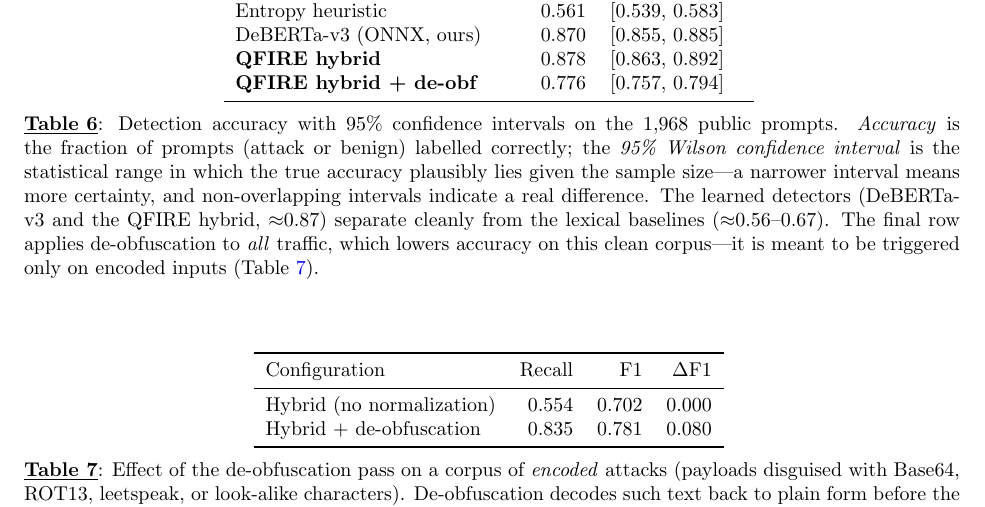
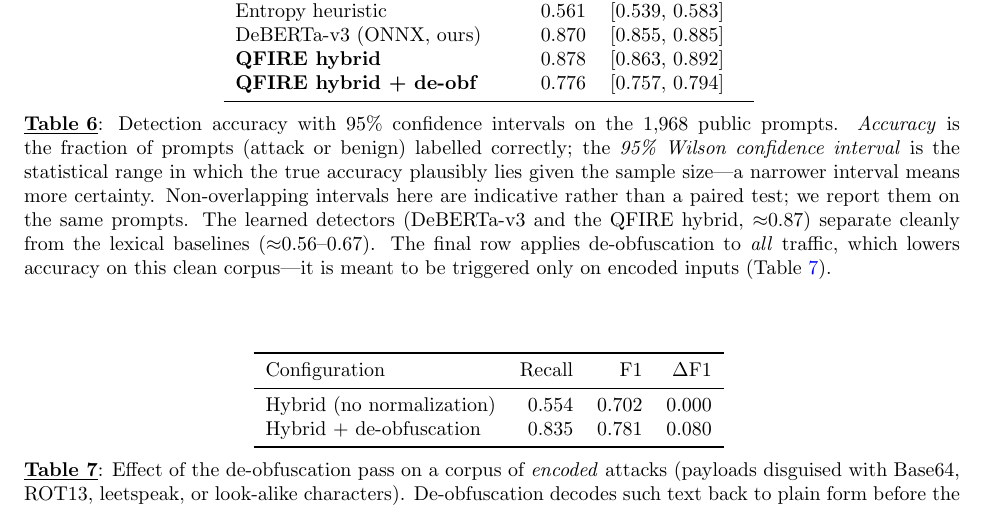
Before and after one commit to Task-force-for-AI-agents-in-Healthcare/qfire, a LaTeX document (paper/main.tex): part of page 29 of 38, cut so that both start at the same text. Compiled offline with pdfLaTeX.

Commit message:
paper: tab:ci — soften 'non-overlapping' claim (paired, not unpaired)

```diff
--- a/paper/main.tex
+++ b/paper/main.tex
@@ -1387,8 +1387,7 @@ stratified $400/400$ sample, llama3.1:8B via local Ollama. QFIRE DeBERTa latenci
 public prompts. \emph{Accuracy} is the fraction of prompts (attack or benign)
 labelled correctly; the \emph{95\% Wilson confidence interval} is the statistical
 range in which the true accuracy plausibly lies given the sample size---a narrower
-interval means more certainty, and non-overlapping intervals indicate a real
-difference. The learned detectors (DeBERTa-v3 and the QFIRE hybrid, ${\approx}0.87$)
+interval means more certainty. Non-overlapping intervals here are indicative rather than a paired test; we report them on the same prompts. The learned detectors (DeBERTa-v3 and the QFIRE hybrid, ${\approx}0.87$)
 separate cleanly from the lexical baselines (${\approx}0.56$--$0.67$). The final row
 applies de-obfuscation to \emph{all} traffic, which lowers accuracy on this clean
 corpus---it is meant to be triggered only on encoded inputs (Table~\ref{tab:deobf}).}
```
